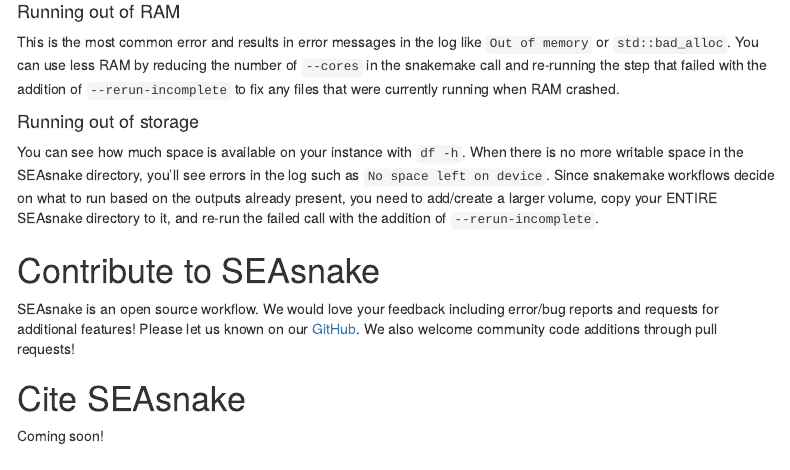
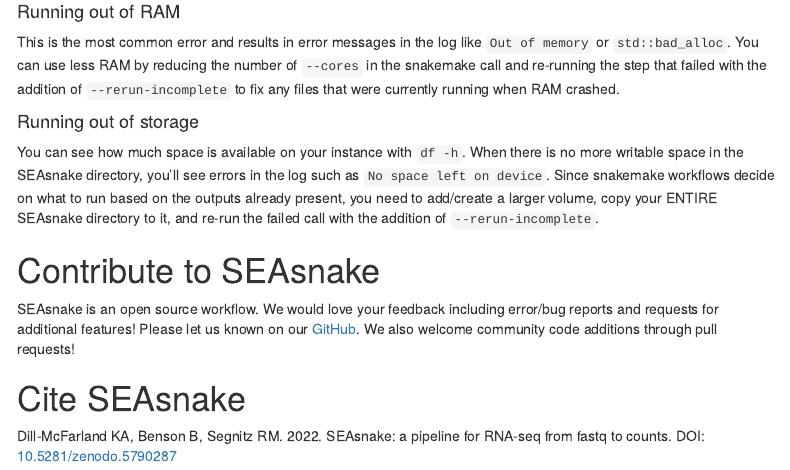
Before and after one commit to BIGslu/SEAsnake, an R Markdown document (vignette/SEAsnake_vignette.Rmd): the page in a window 1100 px wide, from 9720 px down. The pictures show the output file vignette/SEAsnake_vignette.html that the author committed with the source, opened offline; menus at the side of the page are left out.

Commit message:
Add citation

```diff
--- a/vignette/SEAsnake_vignette.Rmd
+++ b/vignette/SEAsnake_vignette.Rmd
@@ -491,6 +491,6 @@
 
 # Cite SEAsnake
 
-Coming soon!
+Dill-McFarland KA, Benson B, Segnitz RM. 2022. SEAsnake: a pipeline for RNA-seq from fastq to counts. DOI: [10.5281/zenodo.5790287](https://github.com/BIGslu/SEAsnake)
 
 ***
```
Also changed, not shown: vignette/SEAsnake_vignette.html, vignette/SEAsnake_vignette.pdf.
